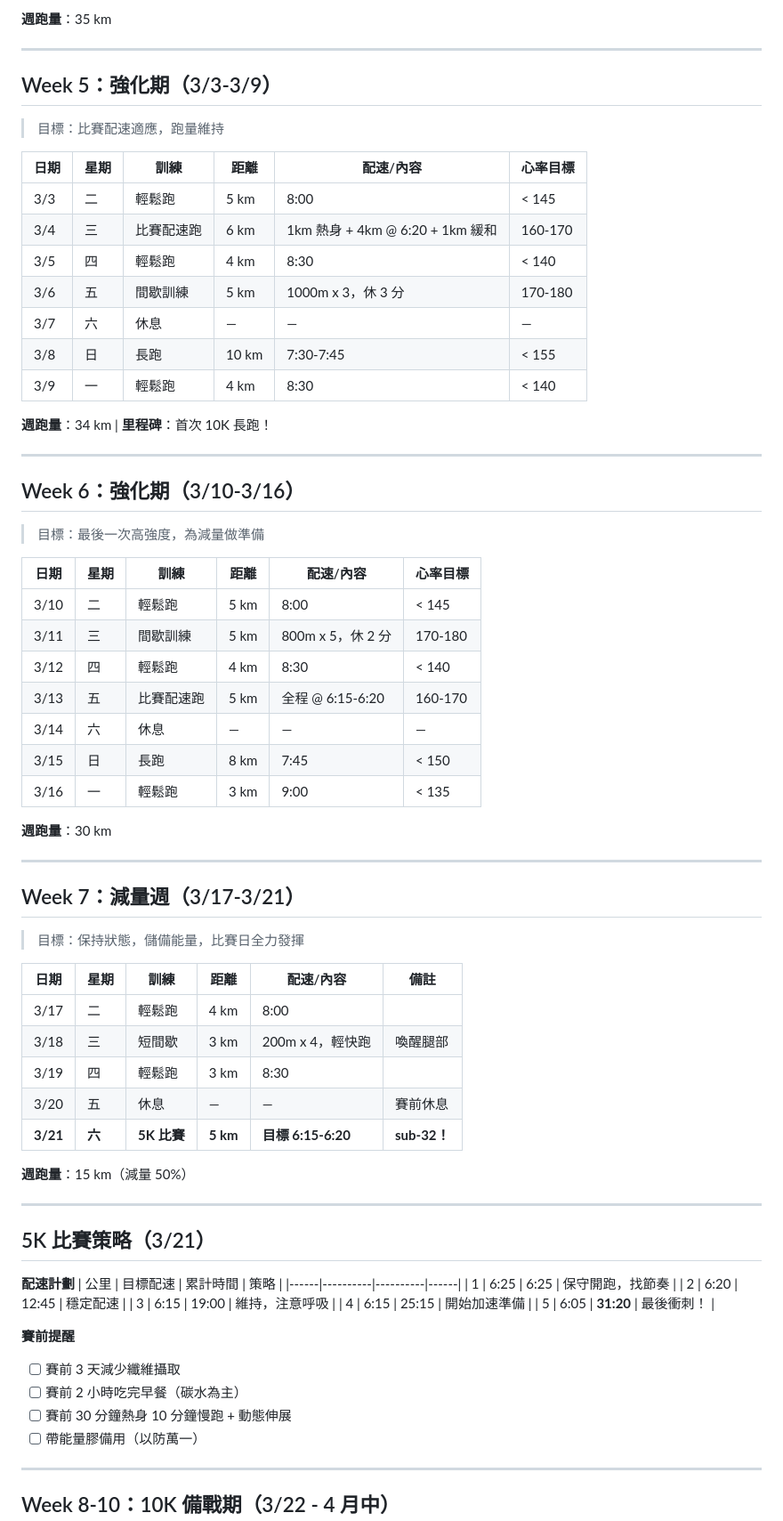
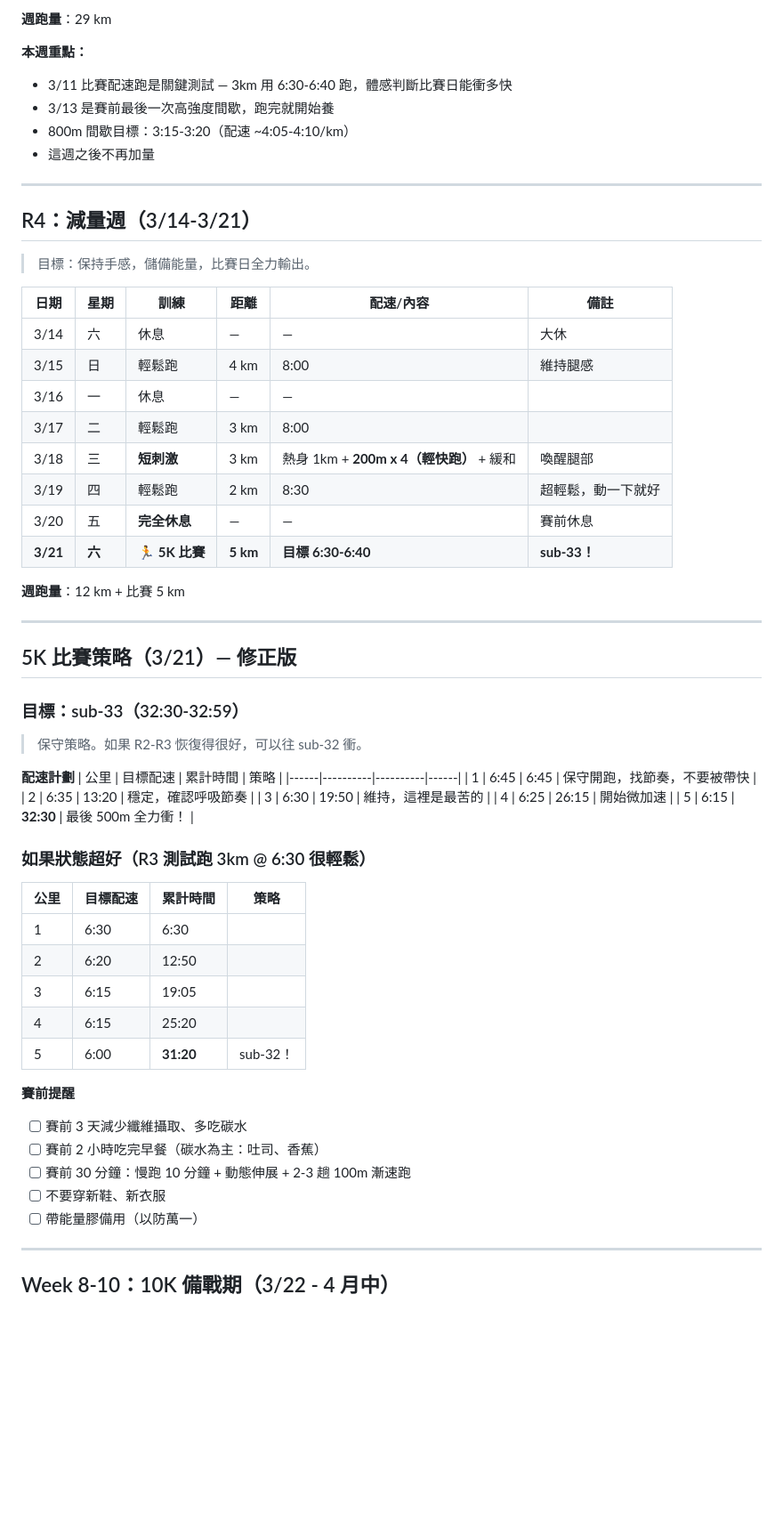
Before and after one commit to pingyen-captain/running-dashboard, a Markdown page: 2026-02-03-訓練計劃.md, the part around one of its changes. Shown at 89% size. GitHub-like rendering; blank space fills up the shorter version.

```diff
--- a/2026-02-03-訓練計劃.md
+++ b/2026-02-03-訓練計劃.md
@@ -116,75 +142,63 @@
 
-**週跑量**：35 km
+**週跑量**：29 km
+
+**本週重點：**
+- 3/11 比賽配速跑是關鍵測試 — 3km 用 6:30-6:40 跑，體感判斷比賽日能衝多快
+- 3/13 是賽前最後一次高強度間歇，跑完就開始養
+- 800m 間歇目標：3:15-3:20（配速 ~4:05-4:10/km）
+- 這週之後不再加量
 
 ---
 
-## Week 5：強化期（3/3-3/9）
+## R4：減量週（3/14-3/21）
 
-> 目標：比賽配速適應，跑量維持
+> 目標：保持手感，儲備能量，比賽日全力輸出。
 
-| 日期 | 星期 | 訓練 | 距離 | 配速/內容 | 心率目標 |
-|------|------|------|------|----------|----------|
-| 3/3 | 二 | 輕鬆跑 | 5 km | 8:00 | < 145 |
-| 3/4 | 三 | 比賽配速跑 | 6 km | 1km 熱身 + 4km @ 6:20 + 1km 緩和 | 160-170 |
-| 3/5 | 四 | 輕鬆跑 | 4 km | 8:30 | < 140 |
-| 3/6 | 五 | 間歇訓練 | 5 km | 1000m x 3，休 3 分 | 170-180 |
-| 3/7 | 六 | 休息 | — | — | — |
-| 3/8 | 日 | 長跑 | 10 km | 7:30-7:45 | < 155 |
-| 3/9 | 一 | 輕鬆跑 | 4 km | 8:30 | < 140 |
+| 日期 | 星期 | 訓練 | 距離 | 配速/內容 | 備註 |
+|------|------|------|------|----------|------|
+| 3/14 | 六 | 休息 | — | — | 大休 |
+| 3/15 | 日 | 輕鬆跑 | 4 km | 8:00 | 維持腿感 |
+| 3/16 | 一 | 休息 | — | — | |
+| 3/17 | 二 | 輕鬆跑 | 3 km | 8:00 | |
+| 3/18 | 三 | **短刺激** | 3 km | 熱身 1km + **200m x 4（輕快跑）** + 緩和 | 喚醒腿部 |
+| 3/19 | 四 | 輕鬆跑 | 2 km | 8:30 | 超輕鬆，動一下就好 |
+| 3/20 | 五 | **完全休息** | — | — | 賽前休息 |
+| **3/21** | **六** | **🏃 5K 比賽** | **5 km** | **目標 6:30-6:40** | **sub-33！** |
 
-**週跑量**：34 km | **里程碑**：首次 10K 長跑！
+**週跑量**：12 km + 比賽 5 km
 
 ---
 
-## Week 6：強化期（3/10-3/16）
+## 5K 比賽策略（3/21）— 修正版
 
-> 目標：最後一次高強度，為減量做準備
+### 目標：sub-33（32:30-32:59）
 
-| 日期 | 星期 | 訓練 | 距離 | 配速/內容 | 心率目標 |
-|------|------|------|------|----------|----------|
-| 3/10 | 二 | 輕鬆跑 | 5 km | 8:00 | < 145 |
-| 3/11 | 三 | 間歇訓練 | 5 km | 800m x 5，休 2 分 | 170-180 |
-| 3/12 | 四 | 輕鬆跑 | 4 km | 8:30 | < 140 |
-| 3/13 | 五 | 比賽配速跑 | 5 km | 全程 @ 6:15-6:20 | 160-170 |
-| 3/14 | 六 | 休息 | — | — | — |
-| 3/15 | 日 | 長跑 | 8 km | 7:45 | < 150 |
-| 3/16 | 一 | 輕鬆跑 | 3 km | 9:00 | < 135 |
-
-**週跑量**：30 km
-
----
-
-## Week 7：減量週（3/17-3/21）
-
-> 目標：保持狀態，儲備能量，比賽日全力發揮
-
-| 日期 | 星期 | 訓練 | 距離 | 配速/內容 | 備註 |
-|------|------|------|------|----------|------|
-| 3/17 | 二 | 輕鬆跑 | 4 km | 8:00 | |
-| 3/18 | 三 | 短間歇 | 3 km | 200m x 4，輕快跑 | 喚醒腿部 |
-| 3/19 | 四 | 輕鬆跑 | 3 km | 8:30 | |
-| 3/20 | 五 | 休息 | — | — | 賽前休息 |
-| **3/21** | **六** | **5K 比賽** | **5 km** | **目標 6:15-6:20** | **sub-32！** |
-
-**週跑量**：15 km（減量 50%）
-
----
-
-## 5K 比賽策略（3/21）
+> 保守策略。如果 R2-R3 恢復得很好，可以往 sub-32 衝。
 
 **配速計劃**
 | 公里 | 目標配速 | 累計時間 | 策略 |
 |------|----------|----------|------|
-| 1 | 6:25 | 6:25 | 保守開跑，找節奏 |
-| 2 | 6:20 | 12:45 | 穩定配速 |
-| 3 | 6:15 | 19:00 | 維持，注意呼吸 |
-| 4 | 6:15 | 25:15 | 開始加速準備 |
-| 5 | 6:05 | **31:20** | 最後衝刺！ |
+| 1 | 6:45 | 6:45 | 保守開跑，找節奏，不要被帶快 |
+| 2 | 6:35 | 13:20 | 穩定，確認呼吸節奏 |
+| 3 | 6:30 | 19:50 | 維持，這裡是最苦的 |
+| 4 | 6:25 | 26:15 | 開始微加速 |
+| 5 | 6:15 | **32:30** | 最後 500m 全力衝！ |
+
+### 如果狀態超好（R3 測試跑 3km @ 6:30 很輕鬆）
+
+| 公里 | 目標配速 | 累計時間 | 策略 |
+|------|----------|----------|------|
+| 1 | 6:30 | 6:30 | |
+| 2 | 6:20 | 12:50 | |
+| 3 | 6:15 | 19:05 | |
+| 4 | 6:15 | 25:20 | |
+| 5 | 6:00 | **31:20** | sub-32！ |
 
 **賽前提醒**
-- [ ] 賽前 3 天減少纖維攝取
-- [ ] 賽前 2 小時吃完早餐（碳水為主）
-- [ ] 賽前 30 分鐘熱身 10 分鐘慢跑 + 動態伸展
+- [ ] 賽前 3 天減少纖維攝取、多吃碳水
+- [ ] 賽前 2 小時吃完早餐（碳水為主：吐司、香蕉）
+- [ ] 賽前 30 分鐘：慢跑 10 分鐘 + 動態伸展 + 2-3 趟 100m 漸速跑
+- [ ] 不要穿新鞋、新衣服
 - [ ] 帶能量膠備用（以防萬一）
 
 ---
```
Also changed, not shown: other parts of 2026-02-03-訓練計劃.md (+80 -54 lines).
